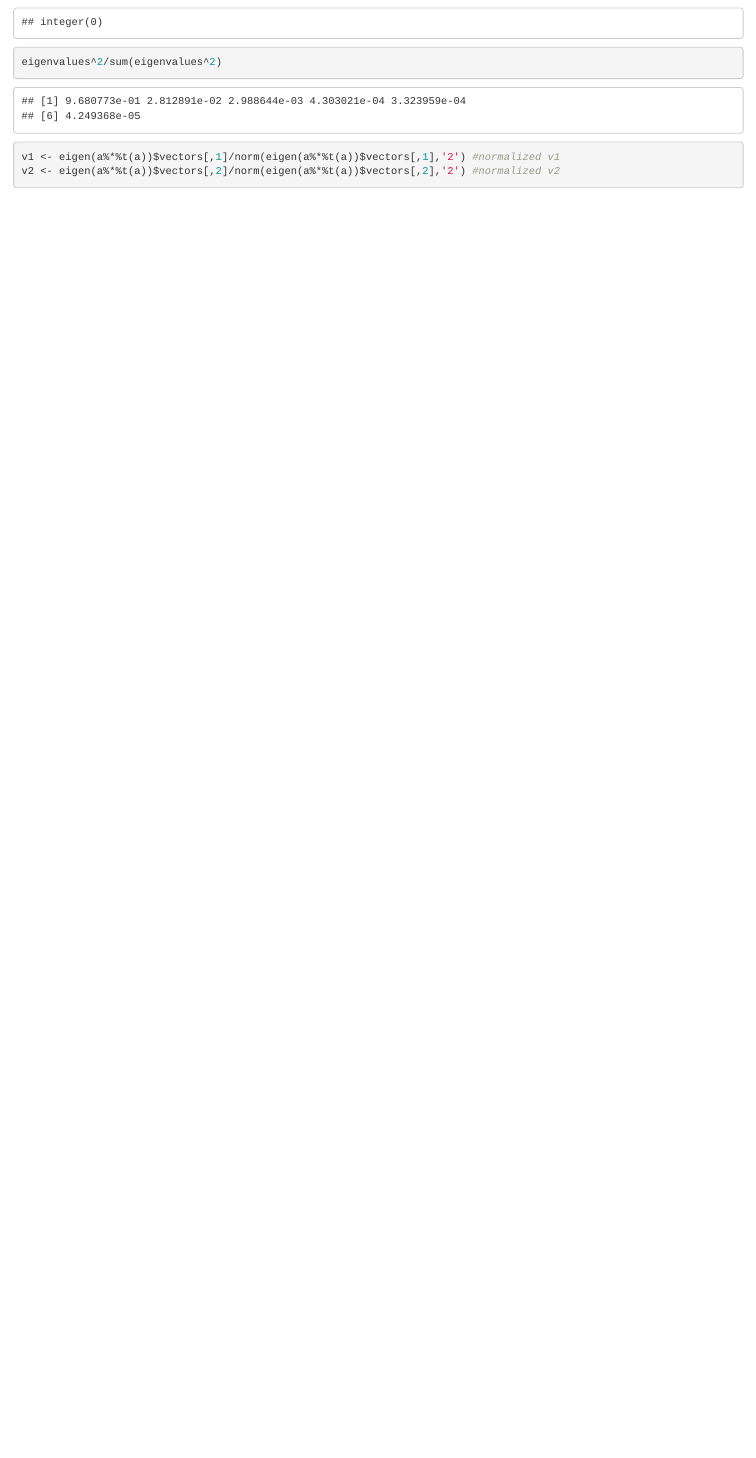
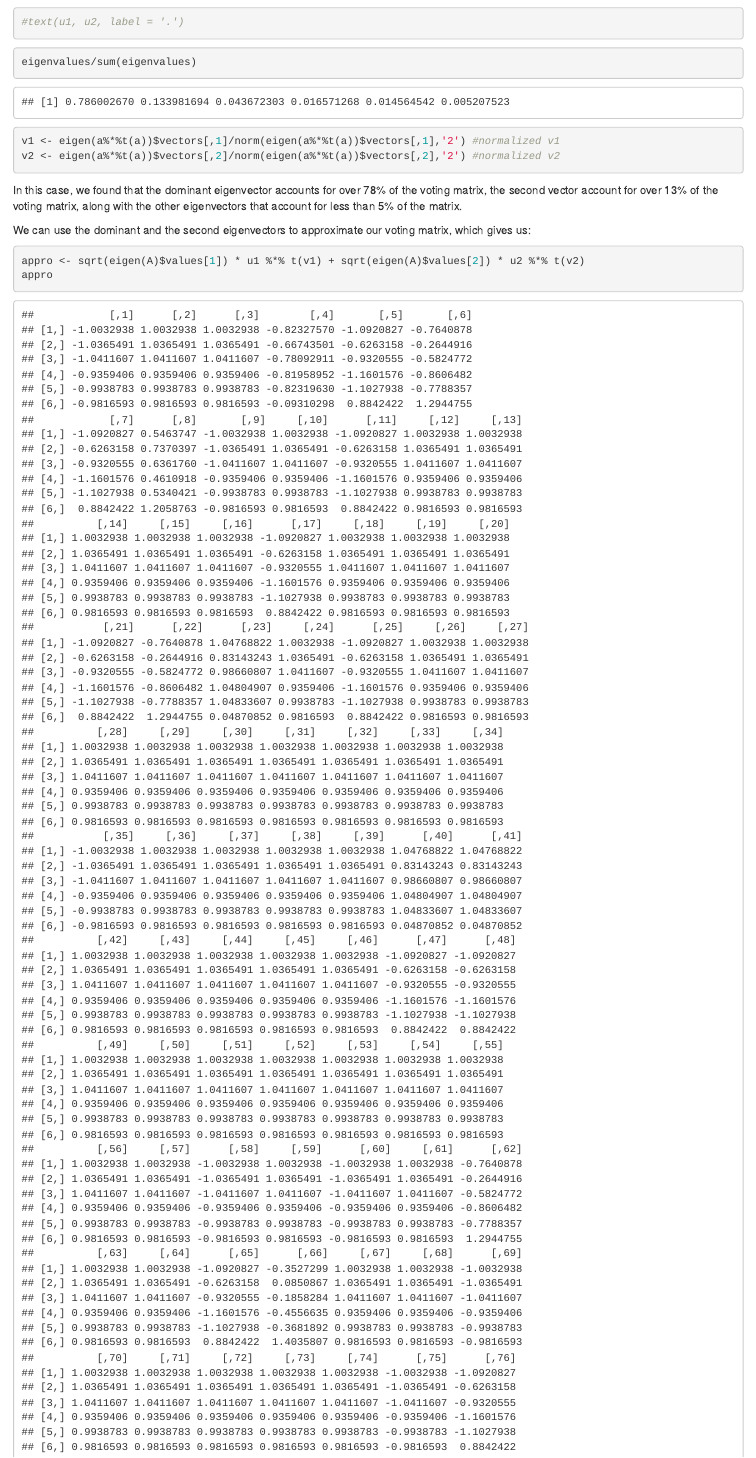
Before and after one commit to kate2724/TR2-Repo, an R Markdown document (tr2.Rmd): the page in a window 1100 px wide, from 1910 px down before the commit and from 1890 px down after it. Rendered offline with R 4.5, knitr and Pandoc, with nearby package versions.

Commit message:
Got the best rank-2 approximate of the matrix

````diff
--- a/tr2.Rmd
+++ b/tr2.Rmd
@@ -37,12 +36,18 @@ text(u1, u2, label = b$person)
+#text(u1, u2, label = '.')
 ```
 
 ```{r}
-eigenvalues^2/sum(eigenvalues^2)
+eigenvalues/sum(eigenvalues)
 ```
 ```{r}
 v1 <- eigen(a%*%t(a))$vectors[,1]/norm(eigen(a%*%t(a))$vectors[,1],'2') #normalized v1
 v2 <- eigen(a%*%t(a))$vectors[,2]/norm(eigen(a%*%t(a))$vectors[,2],'2') #normalized v2
 ```
+
+In this case, we found that the dominant eigenvector accounts for over 78% of the voting matrix, the second vector account for over 13% of the voting matrix, along with the other eigenvectors that account for less than 5% of the matrix.
+
+We can use the dominant and the second eigenvectors to approximate our voting matrix, which gives us:
 ```{r}
-
+appro <- sqrt(eigen(A)$values[1]) * u1 %*% t(v1) + sqrt(eigen(A)$values[2]) * u2 %*% t(v2)
+appro
 ```
````
Also changed, not shown: tr2.Rmd (3 more changed lines).
